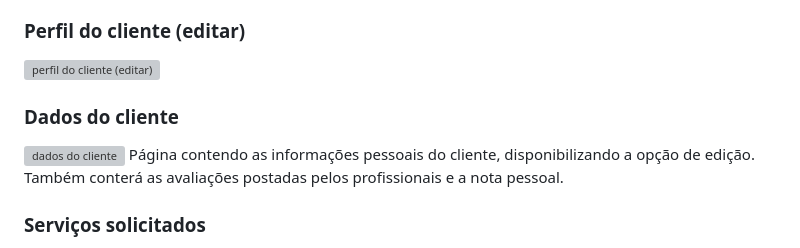
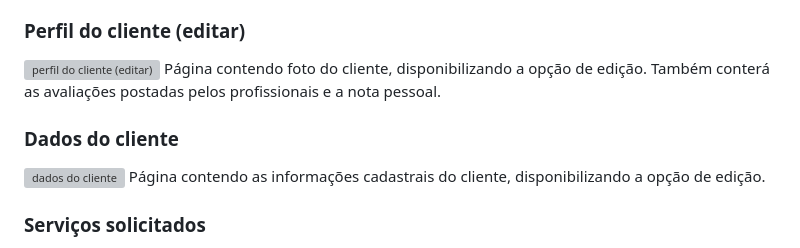
Before and after one commit to ICEI-PUC-Minas-PMV-ADS/PMV-ADS-2023-1-E1-PROJ-WEB-T11-Time2-CONCRETIZE, a Markdown page: docs/04-Projeto de Interface.md, the part around the change. Rendered like a GitHub page; grey boxes are pictures that could not be loaded.

```diff
--- a/docs/04-Projeto de Interface.md
+++ b/docs/04-Projeto de Interface.md
@@ -40,11 +40,12 @@ Painel que será apresentado logo após interagir com o botão "meu painel" no m
 ### Perfil do cliente (editar)
 
 <img src="https://live.staticflickr.com/65535/52837975609_abadf29197_h.jpg" width="50%" alt="perfil do cliente (editar)"/>
+Página contendo foto do cliente, disponibilizando a opção de edição. Também conterá as avaliações postadas pelos profissionais e a nota pessoal.
 
 ### Dados do cliente
 
 <img src="https://live.staticflickr.com/65535/52837219882_46a4a13357_h.jpg" width="50%" alt="dados do cliente"/>
-Página contendo as informações pessoais do cliente, disponibilizando a opção de edição. Também conterá as avaliações postadas pelos profissionais e a nota pessoal.
+Página contendo as informações cadastrais do cliente, disponibilizando a opção de edição.
 
 ### Serviços solicitados
 
```
